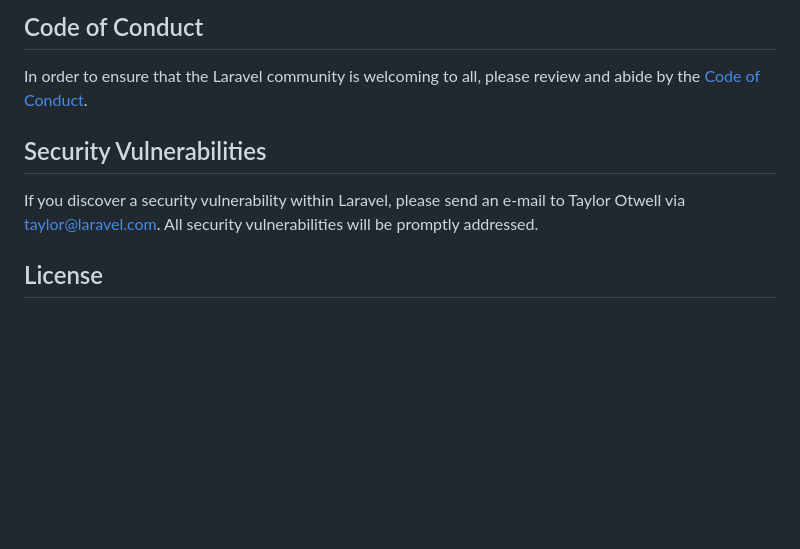
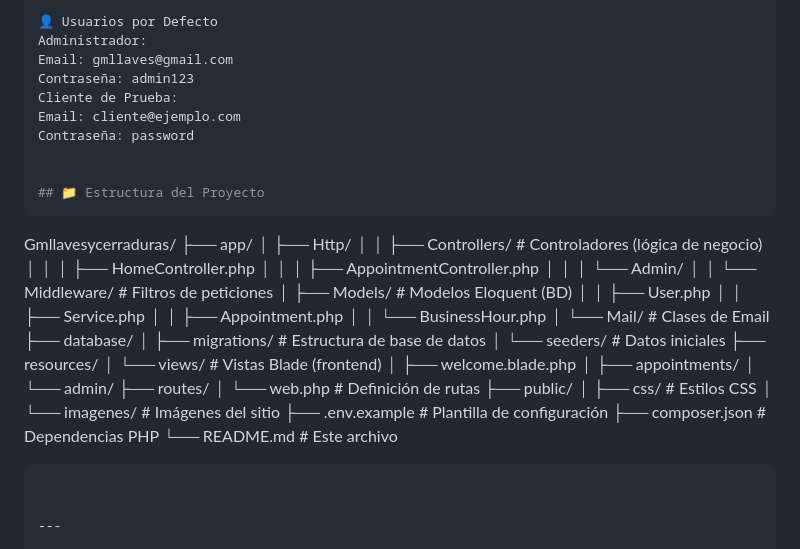
Before and after one commit to Sebastian1660/Gmllavesycerraduras, a Markdown page: README.md, the part around one of its changes. GitHub-like rendering; blank space fills up the shorter version.

````diff
--- a/README.md
+++ b/README.md
@@ -55,11 +80,47 @@ Thank you for considering contributing to the Laravel framework! The contributio
 
-## Code of Conduct
+👤 Usuarios por Defecto
+Administrador:
+Email: gmllaves@gmail.com
+Contraseña: admin123
+Cliente de Prueba:
+Email: cliente@ejemplo.com
+Contraseña: password
 
-In order to ensure that the Laravel community is welcoming to all, please review and abide by the [Code of Conduct](https://laravel.com/docs/contributions#code-of-conduct).
 
-## Security Vulnerabilities
+## 📁 Estructura del Proyecto
+```
+Gmllavesycerraduras/
+├── app/
+│   ├── Http/
+│   │   ├── Controllers/          # Controladores (lógica de negocio)
+│   │   │   ├── HomeController.php
+│   │   │   ├── AppointmentController.php
+│   │   │   └── Admin/
+│   │   └── Middleware/           # Filtros de peticiones
+│   ├── Models/                   # Modelos Eloquent (BD)
+│   │   ├── User.php
+│   │   ├── Service.php
+│   │   ├── Appointment.php
+│   │   └── BusinessHour.php
+│   └── Mail/                     # Clases de Email
+├── database/
+│   ├── migrations/               # Estructura de base de datos
+│   └── seeders/                  # Datos iniciales
+├── resources/
+│   └── views/                    # Vistas Blade (frontend)
+│       ├── welcome.blade.php
+│       ├── appointments/
+│       └── admin/
+├── routes/
+│   └── web.php                   # Definición de rutas
+├── public/
+│   ├── css/                      # Estilos CSS
+│   └── imagenes/                 # Imágenes del sitio
+├── .env.example                  # Plantilla de configuración
+├── composer.json                 # Dependencias PHP
+└── README.md                     # Este archivo
+```
 
-If you discover a security vulnerability within Laravel, please send an e-mail to Taylor Otwell via [taylor@laravel.com](mailto:taylor@laravel.com). All security vulnerabilities will be promptly addressed.
 
-## License
+---
 
````
Also changed, not shown: other parts of README.md (+144 -40 lines).
